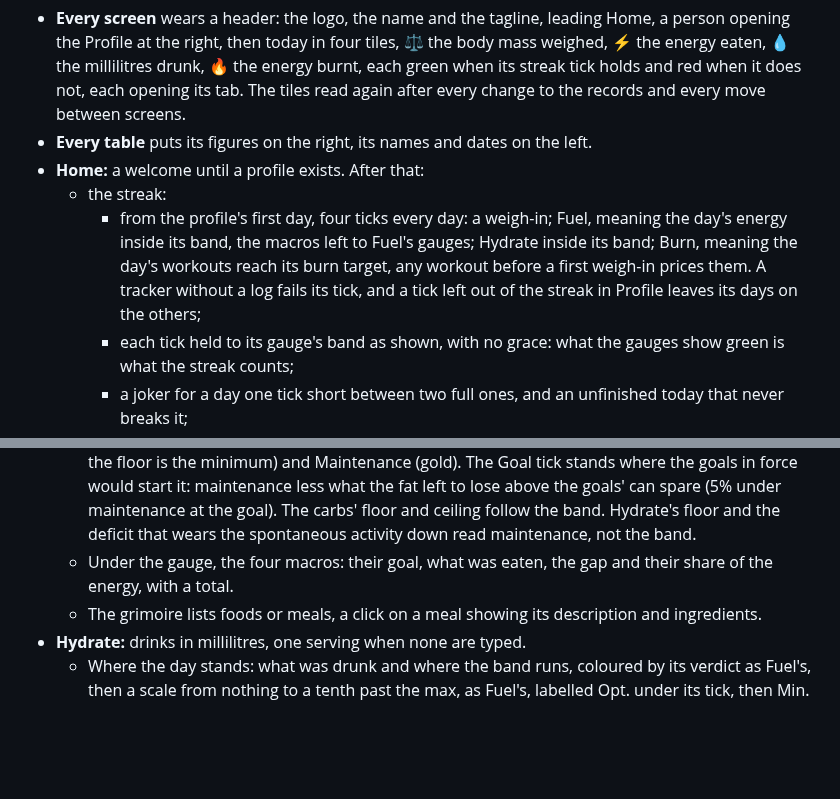
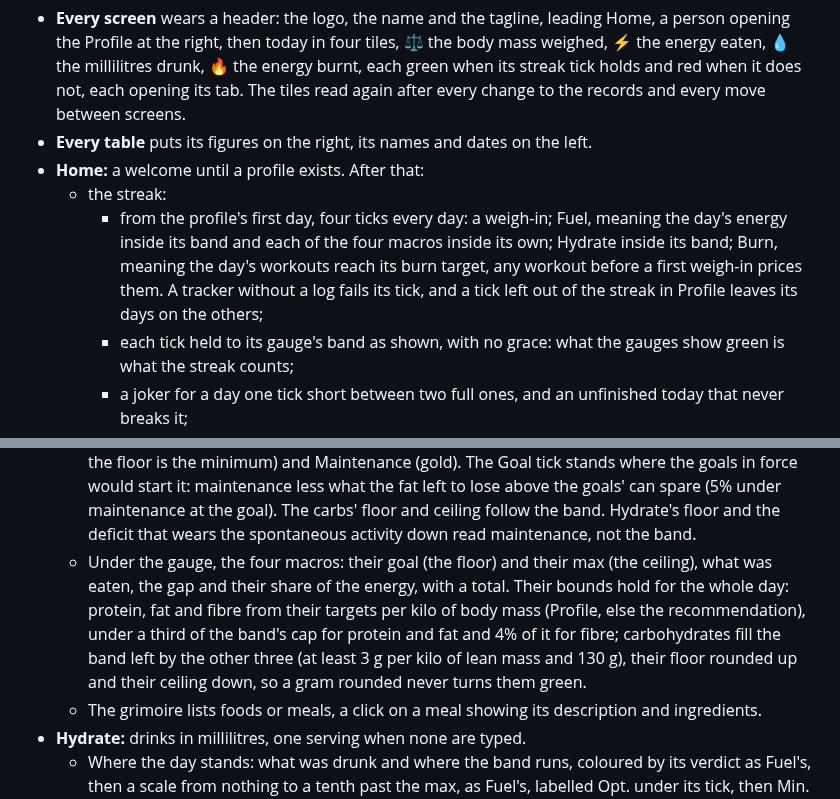
Before and after one commit to Maeevick/grindstone, a Markdown page: README.md, 2 parts joined by grey strips. Rendered like a GitHub page; blank space fills up the shorter version.

Commit message:
docs: the README tells the macros' bounds for the day, their max and the Fuel tick holding them

```diff
--- a/README.md
+++ b/README.md
@@ -17,7 +17,7 @@ Version 0.1, the full scope, on five tabs under an icon bar (🏠 Home, ⚖️ G
 - **Every table** puts its figures on the right, its names and dates on the left.
 - **Home:** a welcome until a profile exists. After that:
   - the streak:
-    - from the profile's first day, four ticks every day: a weigh-in; Fuel, meaning the day's energy inside its band, the macros left to Fuel's gauges; Hydrate inside its band; Burn, meaning the day's workouts reach its burn target, any workout before a first weigh-in prices them. A tracker without a log fails its tick, and a tick left out of the streak in Profile leaves its days on the others;
+    - from the profile's first day, four ticks every day: a weigh-in; Fuel, meaning the day's energy inside its band and each of the four macros inside its own; Hydrate inside its band; Burn, meaning the day's workouts reach its burn target, any workout before a first weigh-in prices them. A tracker without a log fails its tick, and a tick left out of the streak in Profile leaves its days on the others;
     - each tick held to its gauge's band as shown, with no grace: what the gauges show green is what the streak counts;
     - a joker for a day one tick short between two full ones, and an unfinished today that never breaks it;
     - one card: its count in gold beside its longest run, and a remark;
@@ -38,7 +38,7 @@ Version 0.1, the full scope, on five tabs under an icon bar (🏠 Home, ⚖️ G
 - **Fuel:** intakes from the catalog, one portion when no quantity is typed, the energy and macros to be recorded previewed under the fields.
   - The plate: "Add to the plate" puts foods aside, each with its cooking ratio (the cooked mass over the raw one, 1 when left empty), the plate adding up what each brings and drawn as a ghost on the energy band and the macros. "Log the plate" logs one intake per ingredient, all or none; "Keep as a meal" cooks it, per 100 g cooked, then logs the portion eaten, the whole plate when left empty, nothing for 0. The plate waits while the app runs.
   - Where the day stands: what was eaten and where the band runs, coloured by its verdict, then the energy on a gauge, the minimum (25 kcal per kilo of lean mass for a man, 30 for a woman, plus the burn) in red, maintenance (the day's budget plus its burn, digestion priced on what is eaten: the band starts the day without either and rises with each intake as with each workout) as a gold tick labelled under it, what was eaten in blue, and the band in green, past days included: from maintenance less what the whole fat mass can spare (Alpert's 290 kJ per kilo a day), to the higher of maintenance and what the goals' body would spend (a small surplus to gain, after Helms 2023), never narrower than a tenth of maintenance. Its labels on two rows, a tick's label under it and a zone's edge labelled outward, keeping to the gauge: EA (red), Goal (gold) and Max. (green, at the cap, left out when it shows as maintenance), then Alpert (green, at the band's start, left out when the floor is the minimum) and Maintenance (gold). The Goal tick stands where the goals in force would start it: maintenance less what the fat left to lose above the goals' can spare (5% under maintenance at the goal). The carbs' floor and ceiling follow the band. Hydrate's floor and the deficit that wears the spontaneous activity down read maintenance, not the band.
-  - Under the gauge, the four macros: their goal, what was eaten, the gap and their share of the energy, with a total.
+  - Under the gauge, the four macros: their goal (the floor) and their max (the ceiling), what was eaten, the gap and their share of the energy, with a total. Their bounds hold for the whole day: protein, fat and fibre from their targets per kilo of body mass (Profile, else the recommendation), under a third of the band's cap for protein and fat and 4% of it for fibre; carbohydrates fill the band left by the other three (at least 3 g per kilo of lean mass and 130 g), their floor rounded up and their ceiling down, so a gram rounded never turns them green.
   - The grimoire lists foods or meals, a click on a meal showing its description and ingredients.
 - **Hydrate:** drinks in millilitres, one serving when none are typed.
   - Where the day stands: what was drunk and where the band runs, coloured by its verdict as Fuel's, then a scale from nothing to a tenth past the max, as Fuel's, labelled Opt. under its tick, then Min. and Max. under the green zone's edges, outward, food bringing a tenth of the water. The optimal is 90% of what the lean mass turns over in a day (7% of its 73.2% of water) plus 1.25 mL per kcal burnt, the min 90% of a millilitre per kcal the day spends (its budget and burn) and never above the optimal, the max a fifth above the optimal; before any lean mass is known, EFSA's base plus a millilitre per kcal burnt, 20% either side. Past the max, a word on the litre an hour kidneys clear.
```
